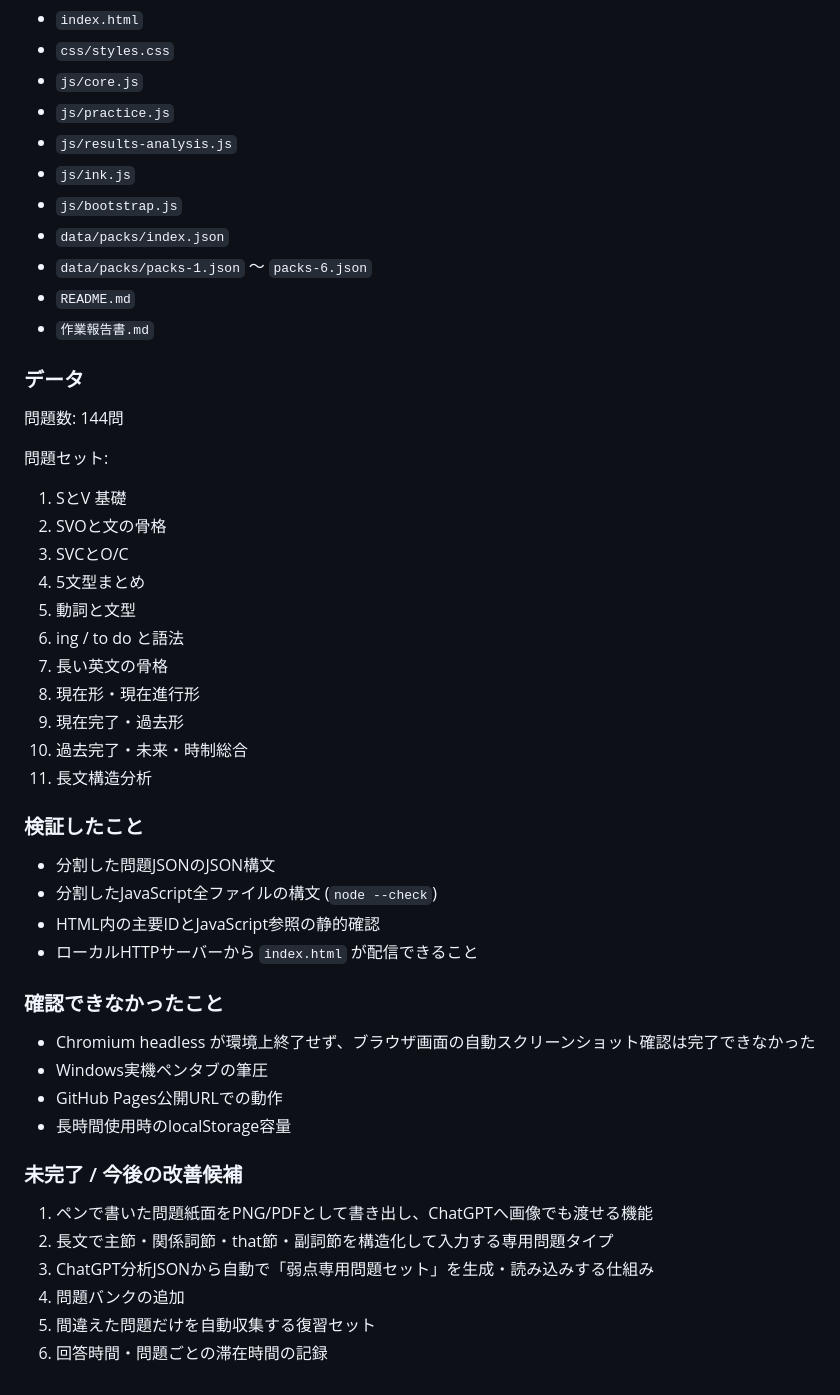
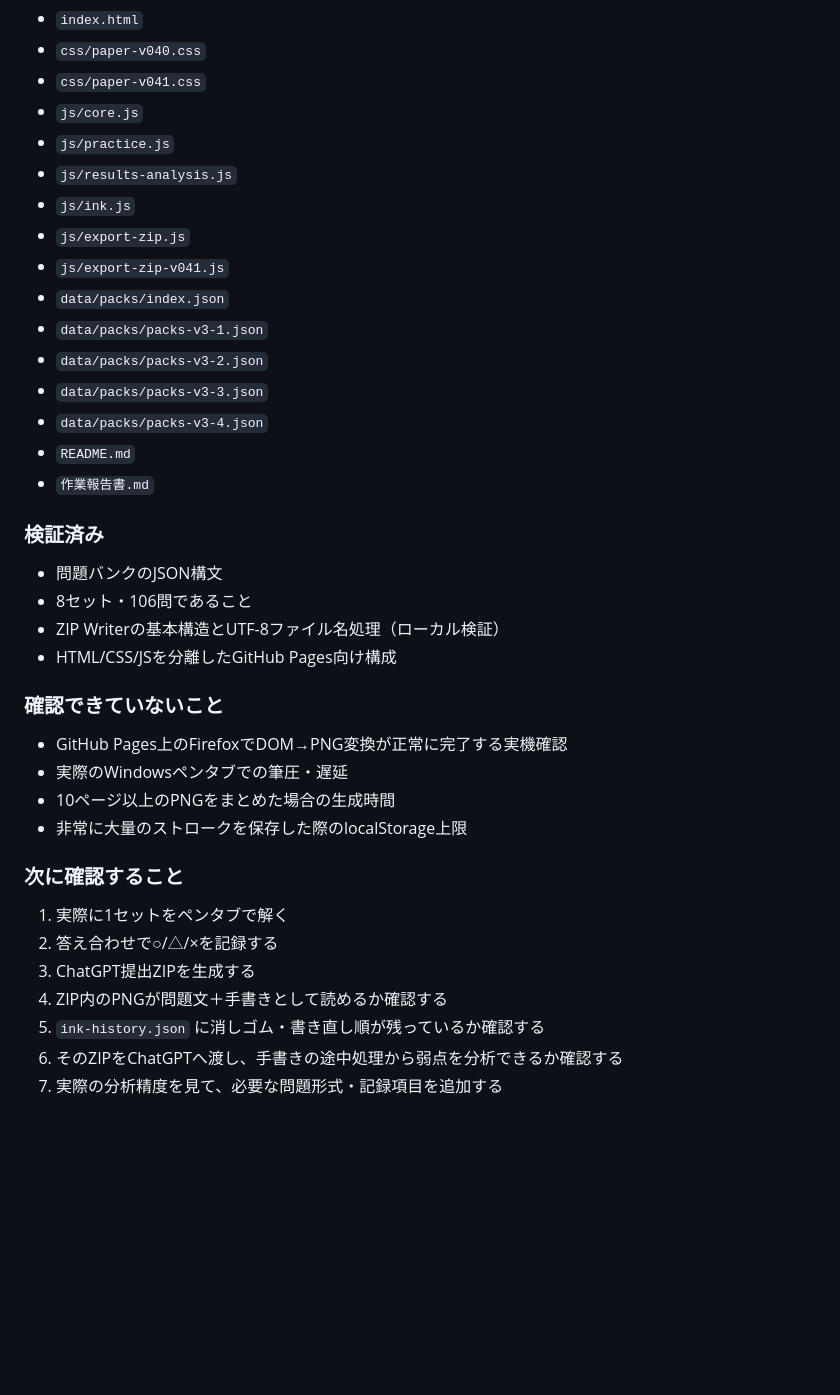
Before and after one commit to EliteMay/english, a Markdown page: 作業報告書.md, the part around one of its changes. GitHub-like rendering; blank space fills up the shorter version.

```diff
--- a/作業報告書.md
+++ b/作業報告書.md
@@ -41,53 +70,41 @@
 
 - `index.html`
-- `css/styles.css`
+- `css/paper-v040.css`
+- `css/paper-v041.css`
 - `js/core.js`
 - `js/practice.js`
 - `js/results-analysis.js`
 - `js/ink.js`
-- `js/bootstrap.js`
+- `js/export-zip.js`
+- `js/export-zip-v041.js`
 - `data/packs/index.json`
-- `data/packs/packs-1.json` ～ `packs-6.json`
+- `data/packs/packs-v3-1.json`
+- `data/packs/packs-v3-2.json`
+- `data/packs/packs-v3-3.json`
+- `data/packs/packs-v3-4.json`
 - `README.md`
 - `作業報告書.md`
 
-### データ
+### 検証済み
 
-問題数: 144問
+- 問題バンクのJSON構文
+- 8セット・106問であること
+- ZIP Writerの基本構造とUTF-8ファイル名処理（ローカル検証）
+- HTML/CSS/JSを分離したGitHub Pages向け構成
 
-問題セット:
+### 確認できていないこと
 
-1. SとV 基礎
-2. SVOと文の骨格
-3. SVCとO/C
-4. 5文型まとめ
-5. 動詞と文型
-6. ing / to do と語法
-7. 長い英文の骨格
-8. 現在形・現在進行形
-9. 現在完了・過去形
-10. 過去完了・未来・時制総合
-11. 長文構造分析
+- GitHub Pages上のFirefoxでDOM→PNG変換が正常に完了する実機確認
+- 実際のWindowsペンタブでの筆圧・遅延
+- 10ページ以上のPNGをまとめた場合の生成時間
+- 非常に大量のストロークを保存した際のlocalStorage上限
 
-### 検証したこと
+### 次に確認すること
 
-- 分割した問題JSONのJSON構文
-- 分割したJavaScript全ファイルの構文 (`node --check`)
-- HTML内の主要IDとJavaScript参照の静的確認
-- ローカルHTTPサーバーから `index.html` が配信できること
-
-### 確認できなかったこと
-
-- Chromium headless が環境上終了せず、ブラウザ画面の自動スクリーンショット確認は完了できなかった
-- Windows実機ペンタブの筆圧
-- GitHub Pages公開URLでの動作
-- 長時間使用時のlocalStorage容量
-
-### 未完了 / 今後の改善候補
-
-1. ペンで書いた問題紙面をPNG/PDFとして書き出し、ChatGPTへ画像でも渡せる機能
-2. 長文で主節・関係詞節・that節・副詞節を構造化して入力する専用問題タイプ
-3. ChatGPT分析JSONから自動で「弱点専用問題セット」を生成・読み込みする仕組み
-4. 問題バンクの追加
-5. 間違えた問題だけを自動収集する復習セット
-6. 回答時間・問題ごとの滞在時間の記録
+1. 実際に1セットをペンタブで解く
+2. 答え合わせで○/△/×を記録する
+3. ChatGPT提出ZIPを生成する
+4. ZIP内のPNGが問題文＋手書きとして読めるか確認する
+5. `ink-history.json` に消しゴム・書き直し順が残っているか確認する
+6. そのZIPをChatGPTへ渡し、手書きの途中処理から弱点を分析できるか確認する
+7. 実際の分析精度を見て、必要な問題形式・記録項目を追加する
```
Also changed, not shown: other parts of 作業報告書.md (+60 -31 lines).
